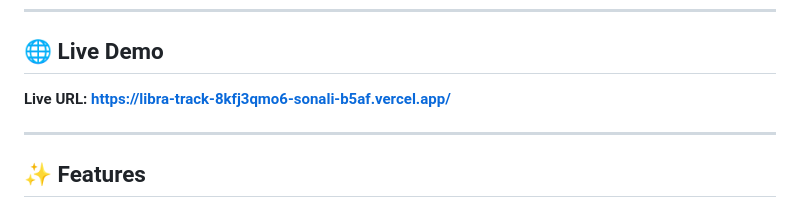
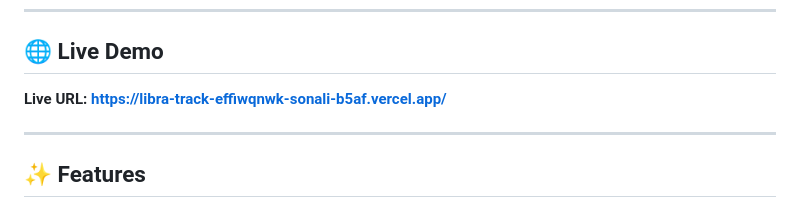
Before and after one commit to Sonalii06/LibraTrack, a Markdown page: README.md, the part around the change. GitHub-like rendering.

```diff
--- a/README.md
+++ b/README.md
@@ -8,7 +8,7 @@ The system supports **book issue/return management, QR-based scanning, member ma
 
 ## 🌐 Live Demo
 
-**Live URL: https://libra-track-8kfj3qmo6-sonali-b5af.vercel.app/**
+**Live URL: https://libra-track-effiwqnwk-sonali-b5af.vercel.app/**
 
 ---
 
```
